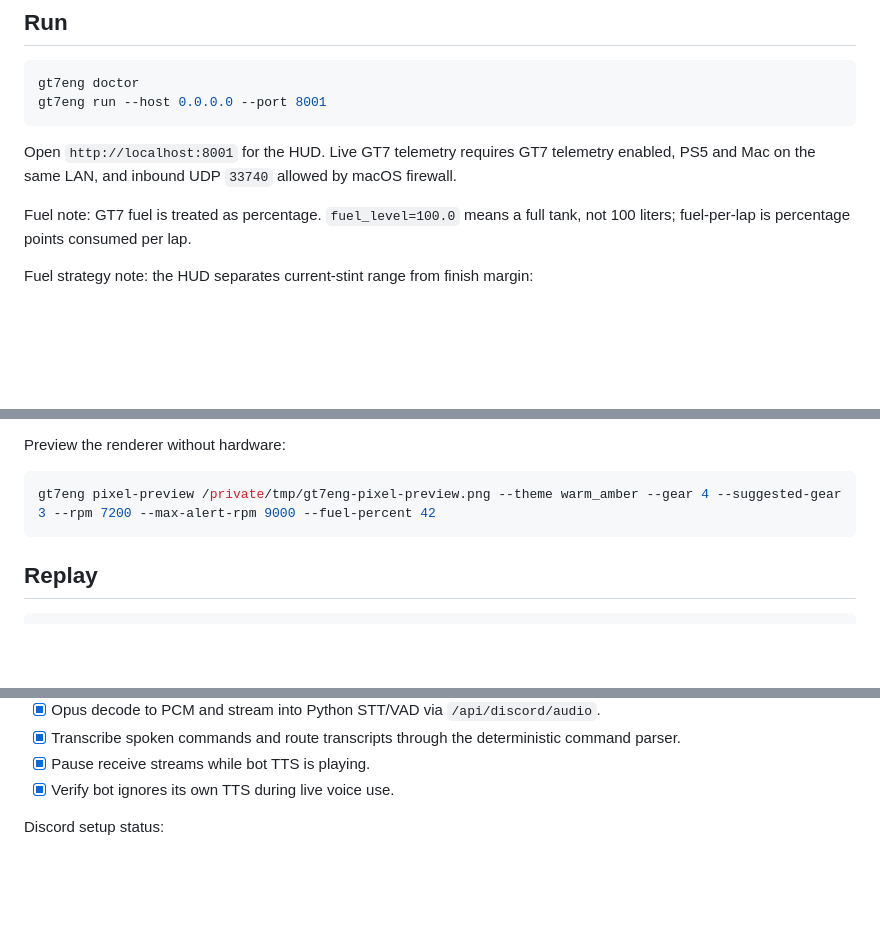
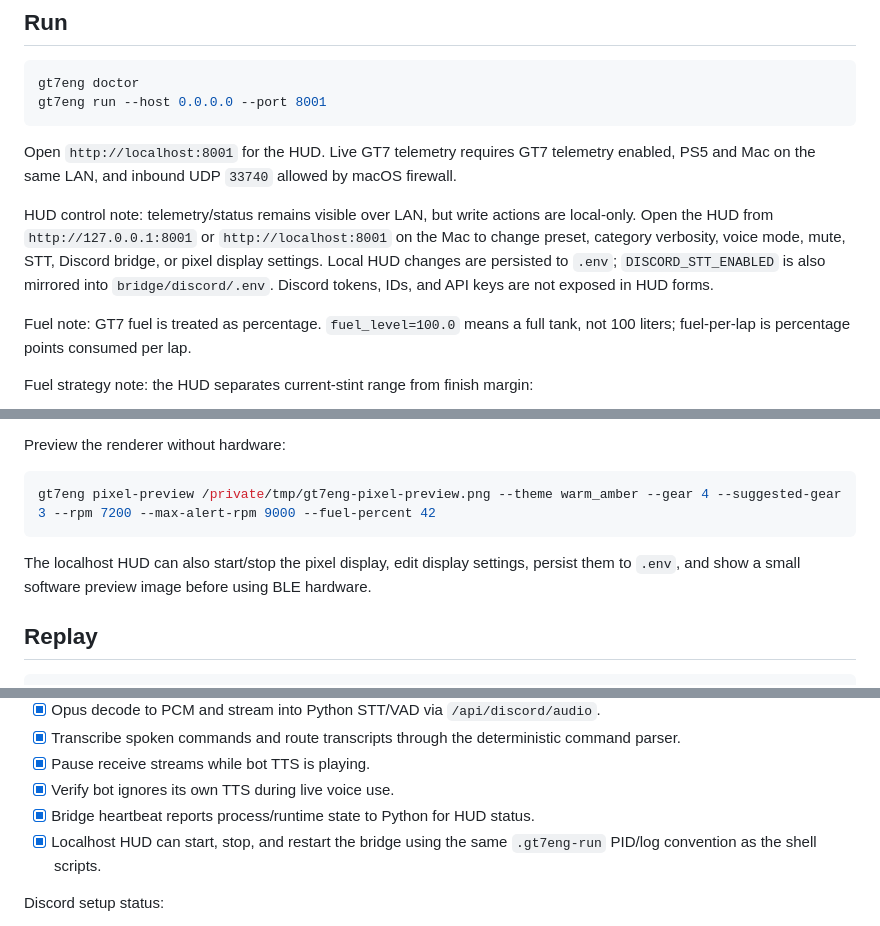
Before and after one commit to neW1-/GT7Eng, a Markdown page: README.md, 3 parts joined by grey strips. Rendered like a GitHub page; blank space fills up the shorter version.

````diff
--- a/README.md
+++ b/README.md
@@ -92,6 +97,8 @@ gt7eng run --host 0.0.0.0 --port 8001
 ```
 
 Open `http://localhost:8001` for the HUD. Live GT7 telemetry requires GT7 telemetry enabled, PS5 and Mac on the same LAN, and inbound UDP `33740` allowed by macOS firewall.
+
+HUD control note: telemetry/status remains visible over LAN, but write actions are local-only. Open the HUD from `http://127.0.0.1:8001` or `http://localhost:8001` on the Mac to change preset, category verbosity, voice mode, mute, STT, Discord bridge, or pixel display settings. Local HUD changes are persisted to `.env`; `DISCORD_STT_ENABLED` is also mirrored into `bridge/discord/.env`. Discord tokens, IDs, and API keys are not exposed in HUD forms.
 
 Fuel note: GT7 fuel is treated as percentage. `fuel_level=100.0` means a full tank, not 100 liters; fuel-per-lap is percentage points consumed per lap.
 
@@ -159,6 +166,8 @@ Preview the renderer without hardware:
 gt7eng pixel-preview /private/tmp/gt7eng-pixel-preview.png --theme warm_amber --gear 4 --suggested-gear 3 --rpm 7200 --max-alert-rpm 9000 --fuel-percent 42
 ```
 
+The localhost HUD can also start/stop the pixel display, edit display settings, persist them to `.env`, and show a small software preview image before using BLE hardware.
+
 ## Replay
 
 ```bash
@@ -181,6 +190,8 @@ Current Discord status:
 - [x] Transcribe spoken commands and route transcripts through the deterministic command parser.
 - [x] Pause receive streams while bot TTS is playing.
 - [x] Verify bot ignores its own TTS during live voice use.
+- [x] Bridge heartbeat reports process/runtime state to Python for HUD status.
+- [x] Localhost HUD can start, stop, and restart the bridge using the same `.gt7eng-run` PID/log convention as the shell scripts.
 
 Discord setup status:
 
````
Also changed, not shown: other parts of README.md (+11 -3 lines), bridge/discord/README.md (+20 -2 lines), plan.md (+19 -5 lines).
